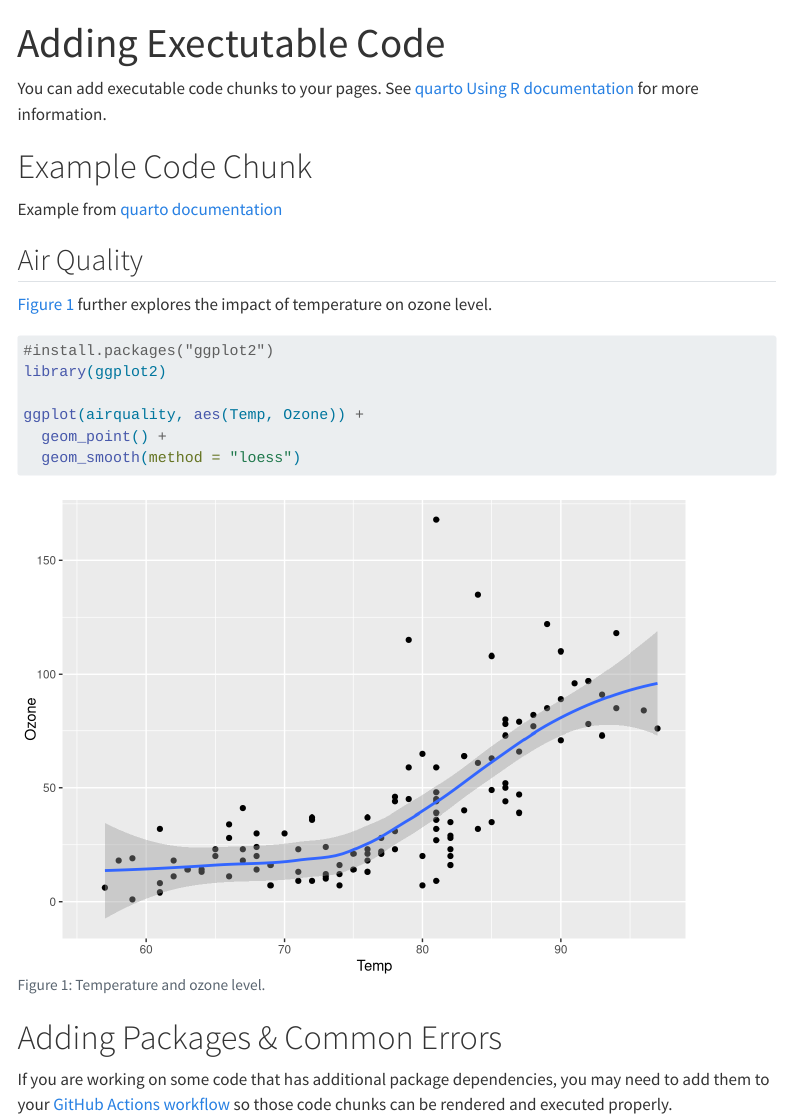
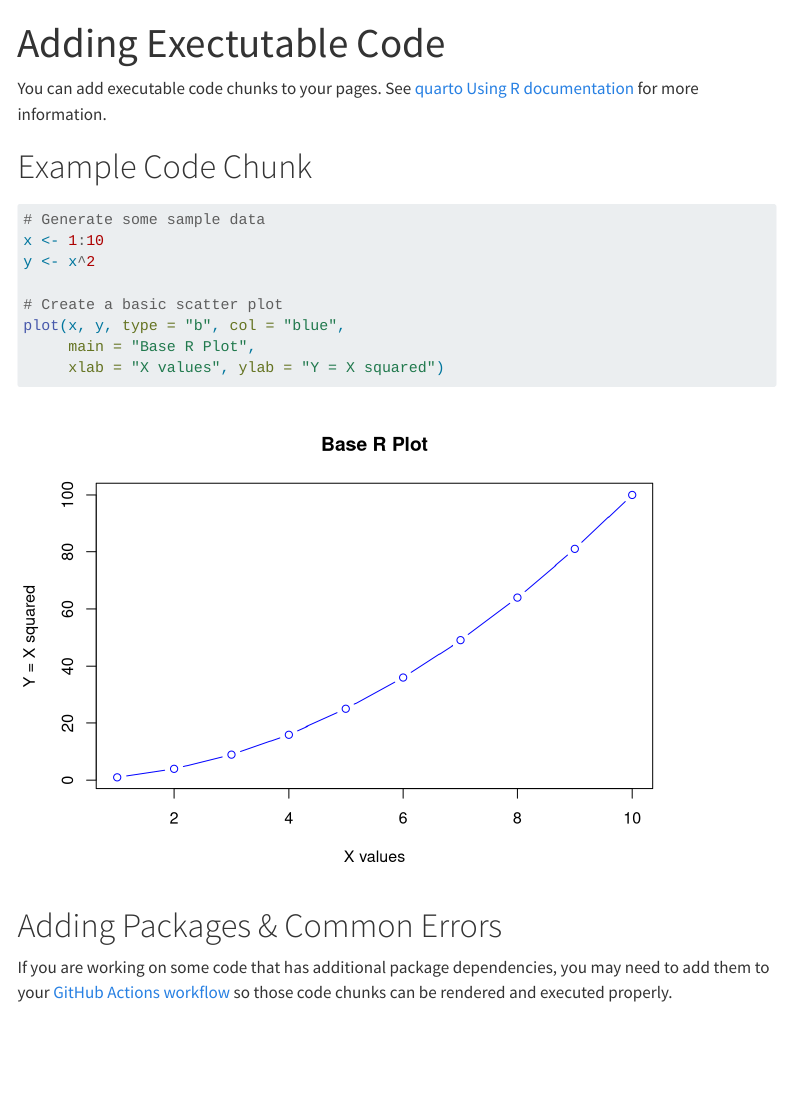
Before and after one commit to SAEL-SWFSC/PAM_template_ResearchCompendium, a Quarto document (content/qmd_withCode.qmd): the page in a window 1100 px wide, from its top. Rendered offline with R 4.5, knitr and Pandoc in place of Quarto, with nearby package versions; menus at the side of the page are left out.

````diff
--- a/content/qmd_withCode.qmd
+++ b/content/qmd_withCode.qmd
@@ -11,25 +11,16 @@
 
 # Example Code Chunk
 
-Example from [quarto
-documentation](https://quarto.org/docs/computations/r.html#code-blocks)
+```{r}
+# Generate some sample data
+x <- 1:10
+y <- x^2
 
-## Air Quality
+# Create a basic scatter plot
+plot(x, y, type = "b", col = "blue",
+     main = "Base R Plot",
+     xlab = "X values", ylab = "Y = X squared")
 
-@fig-airquality further explores the impact of temperature on ozone
-level.
-
-```{r}
-#| label: fig-airquality
-#| fig-cap: "Temperature and ozone level."
-#| warning: false
-
-#install.packages("ggplot2")
-library(ggplot2)
-
-ggplot(airquality, aes(Temp, Ozone)) +
-  geom_point() +
-  geom_smooth(method = "loess")
 ```
 
 # Adding Packages & Common Errors
````
Also changed, not shown: 6 other files.
